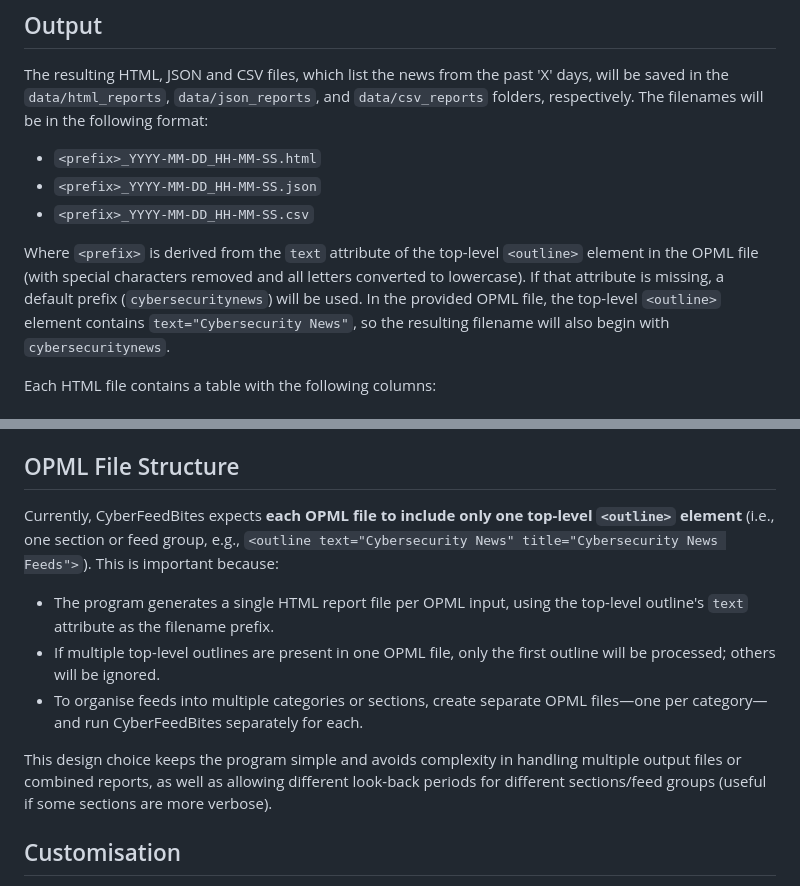
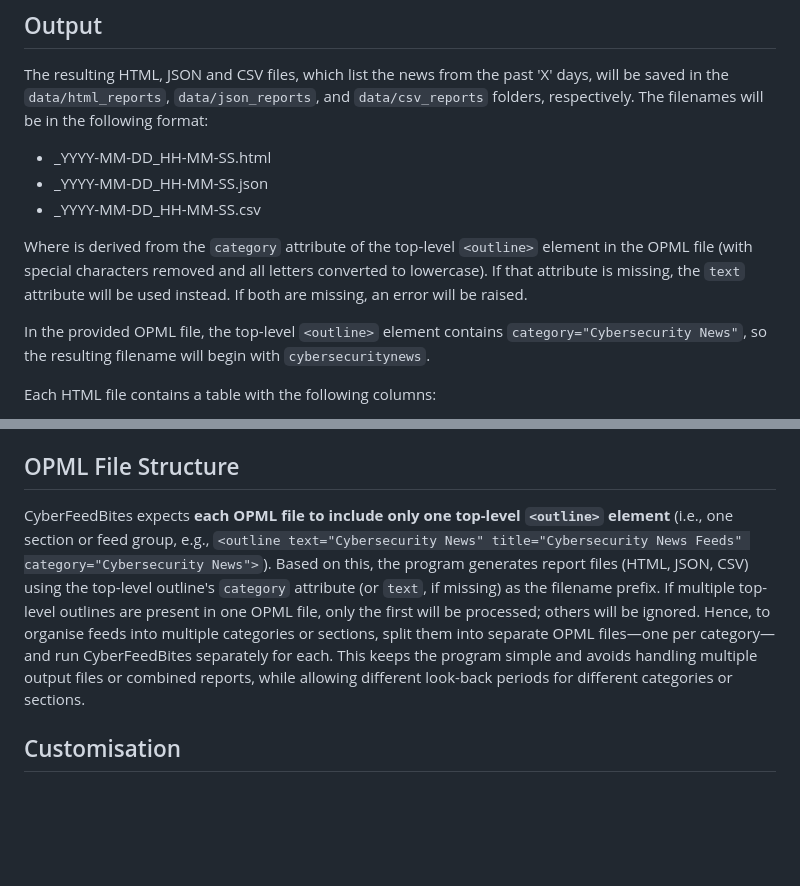
Before and after one commit to dsgandurra/cyberfeedbites, a Markdown page: README.md, 2 parts joined by grey strips. Rendered like a GitHub page; blank space fills up the shorter version.

```diff
--- a/README.md
+++ b/README.md
@@ -102,11 +102,13 @@ Examples:
 
 The resulting HTML, JSON and CSV files, which list the news from the past 'X' days, will be saved in the `data/html_reports`, `data/json_reports`, and `data/csv_reports` folders, respectively. The filenames will be in the following format:
 
-- `<prefix>_YYYY-MM-DD_HH-MM-SS.html`
-- `<prefix>_YYYY-MM-DD_HH-MM-SS.json`
-- `<prefix>_YYYY-MM-DD_HH-MM-SS.csv`
+- <prefix>_YYYY-MM-DD_HH-MM-SS.html
+- <prefix>_YYYY-MM-DD_HH-MM-SS.json
+- <prefix>_YYYY-MM-DD_HH-MM-SS.csv
 
-Where `<prefix>` is derived from the `text` attribute of the top-level `<outline>` element in the OPML file (with special characters removed and all letters converted to lowercase). If that attribute is missing, a default prefix (`cybersecuritynews`) will be used. In the provided OPML file, the top-level `<outline>` element contains `text="Cybersecurity News"`, so the resulting filename will also begin with `cybersecuritynews`.
+Where <prefix> is derived from the `category` attribute of the top-level `<outline>` element in the OPML file (with special characters removed and all letters converted to lowercase). If that attribute is missing, the `text` attribute will be used instead. If both are missing, an error will be raised.
+
+In the provided OPML file, the top-level `<outline>` element contains `category="Cybersecurity News"`, so the resulting filename will begin with `cybersecuritynews`.
 
 Each HTML file contains a table with the following columns:
 
@@ -139,13 +141,7 @@ The repository includes a sample OPML file (`data/rss_sources/cybersecnews-sourc
 
 ## OPML File Structure
 
-Currently, CyberFeedBites expects **each OPML file to include only one top-level `<outline>` element** (i.e., one section or feed group, e.g., `<outline text="Cybersecurity News" title="Cybersecurity News Feeds">`). This is important because:
-
-- The program generates a single HTML report file per OPML input, using the top-level outline's `text` attribute as the filename prefix.
-- If multiple top-level outlines are present in one OPML file, only the first outline will be processed; others will be ignored.
-- To organise feeds into multiple categories or sections, create separate OPML files—one per category—and run CyberFeedBites separately for each.
-
-This design choice keeps the program simple and avoids complexity in handling multiple output files or combined reports, as well as allowing different look-back periods for different sections/feed groups (useful if some sections are more verbose).
+CyberFeedBites expects **each OPML file to include only one top-level `<outline>` element** (i.e., one section or feed group, e.g., `<outline text="Cybersecurity News" title="Cybersecurity News Feeds" category="Cybersecurity News">`). Based on this, the program generates report files (HTML, JSON, CSV) using the top-level outline's `category` attribute (or `text`, if missing) as the filename prefix. If multiple top-level outlines are present in one OPML file, only the first will be processed; others will be ignored. Hence, to organise feeds into multiple categories or sections, split them into separate OPML files—one per category—and run CyberFeedBites separately for each. This keeps the program simple and avoids handling multiple output files or combined reports, while allowing different look-back periods for different categories or sections.
 
 ## Customisation
 
```
